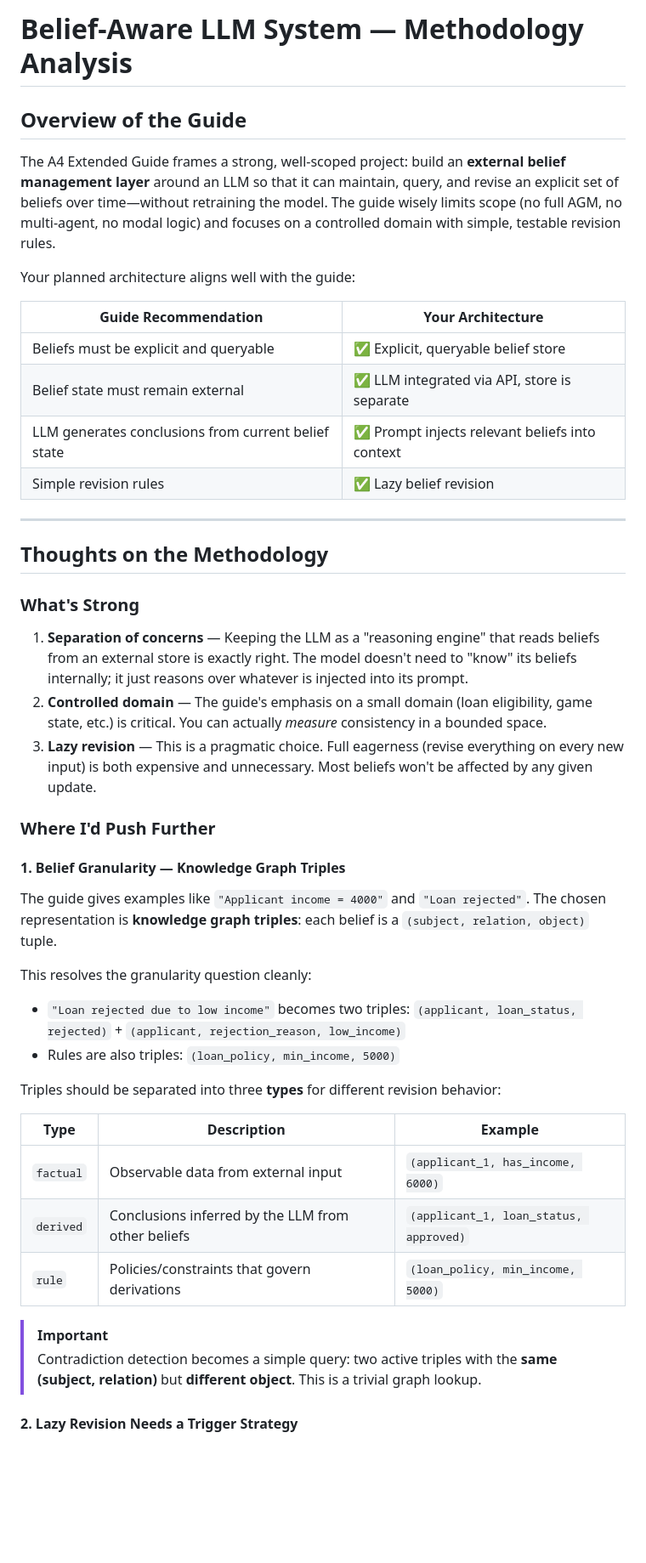
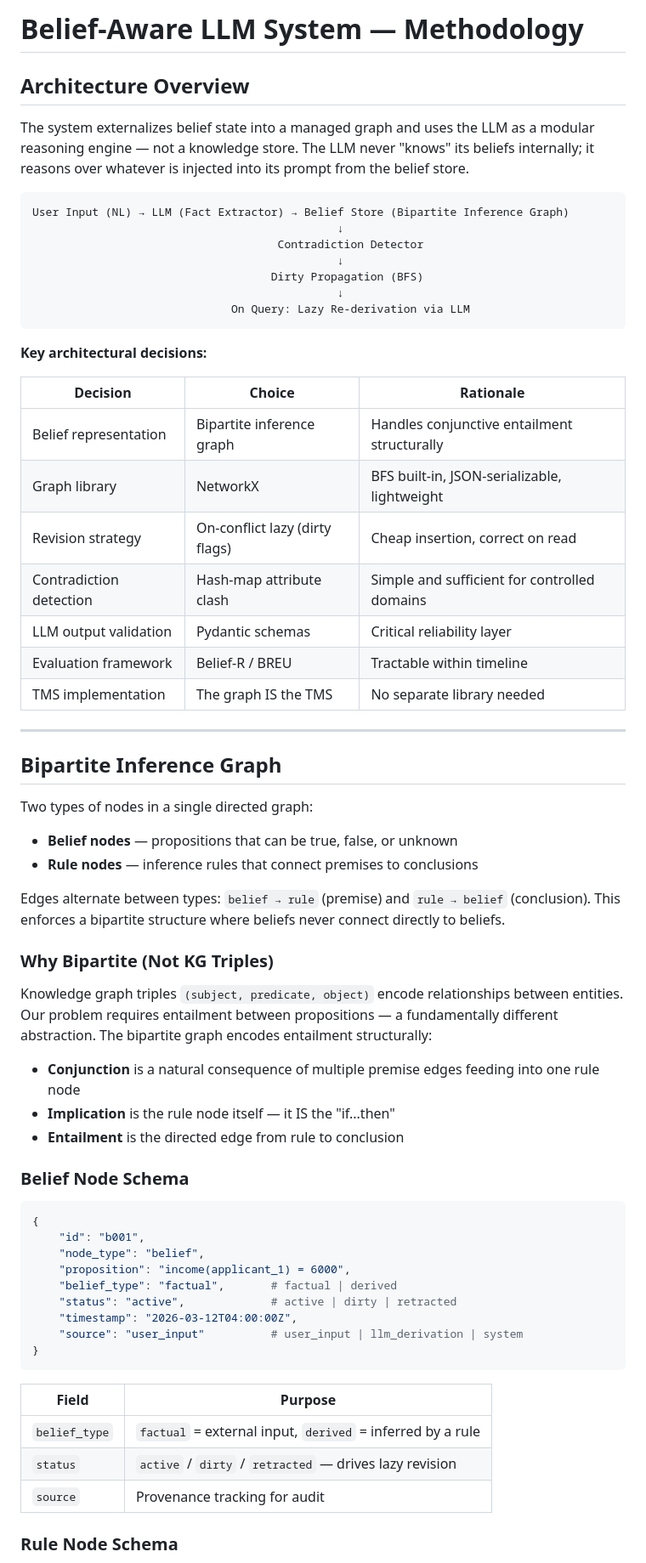
Before and after one commit to sultann-301/Belief-Aware-LLMs, a Markdown page: methodology_analysis.md, the part around one of its changes. Shown at 85% size. Drawn GitHub-style; blank space fills up the shorter version.

````diff
--- a/methodology_analysis.md
+++ b/methodology_analysis.md
@@ -1,48 +1,69 @@
-# Belief-Aware LLM System — Methodology Analysis
+# Belief-Aware LLM System — Methodology
 
-## Overview of the Guide
+## Architecture Overview
 
-The A4 Extended Guide frames a strong, well-scoped project: build an **external belief management layer** around an LLM so that it can maintain, query, and revise an explicit set of beliefs over time—without retraining the model. The guide wisely limits scope (no full AGM, no multi-agent, no modal logic) and focuses on a controlled domain with simple, testable revision rules.
+The system externalizes belief state into a managed graph and uses the LLM as a modular reasoning engine — not a knowledge store. The LLM never "knows" its beliefs internally; it reasons over whatever is injected into its prompt from the belief store.
 
-Your planned architecture aligns well with the guide:
+```
+User Input (NL) → LLM (Fact Extractor) → Belief Store (Bipartite Inference Graph)
+                                              ↓
+                                     Contradiction Detector
+                                              ↓
+                                    Dirty Propagation (BFS)
+                                              ↓
+                              On Query: Lazy Re-derivation via LLM
+```
 
-| Guide Recommendation | Your Architecture |
-|---|---|
-| Beliefs must be explicit and queryable | ✅ Explicit, queryable belief store |
-| Belief state must remain external | ✅ LLM integrated via API, store is separate |
-| LLM generates conclusions from current belief state | ✅ Prompt injects relevant beliefs into context |
-| Simple revision rules | ✅ Lazy belief revision |
+**Key architectural decisions:**
+
+| Decision | Choice | Rationale |
+|---|---|---|
+| Belief representation | Bipartite inference graph | Handles conjunctive entailment structurally |
+| Graph library | NetworkX | BFS built-in, JSON-serializable, lightweight |
+| Revision strategy | On-conflict lazy (dirty flags) | Cheap insertion, correct on read |
+| Contradiction detection | Hash-map attribute clash | Simple and sufficient for controlled domains |
+| LLM output validation | Pydantic schemas | Critical reliability layer |
+| Evaluation framework | Belief-R / BREU | Tractable within timeline |
+| TMS implementation | The graph IS the TMS | No separate library needed |
 
 ---
 
-## Thoughts on the Methodology
+## Bipartite Inference Graph
 
-### What's Strong
+Two types of nodes in a single directed graph:
 
-1. **Separation of concerns** — Keeping the LLM as a "reasoning engine" that reads beliefs from an external store is exactly right. The model doesn't need to "know" its beliefs internally; it just reasons over whatever is injected into its prompt.
-2. **Controlled domain** — The guide's emphasis on a small domain (loan eligibility, game state, etc.) is critical. You can actually *measure* consistency in a bounded space.
-3. **Lazy revision** — This is a pragmatic choice. Full eagerness (revise everything on every new input) is both expensive and unnecessary. Most beliefs won't be affected by any given update.
+- **Belief nodes** — propositions that can be true, false, or unknown
+- **Rule nodes** — inference rules that connect premises to conclusions
 
-### Where I'd Push Further
+Edges alternate between types: `belief → rule` (premise) and `rule → belief` (conclusion). This enforces a bipartite structure where beliefs never connect directly to beliefs.
 
-#### 1. Belief Granularity — Knowledge Graph Triples
+### Why Bipartite (Not KG Triples)
 
-The guide gives examples like `"Applicant income = 4000"` and `"Loan rejected"`. The chosen representation is **knowledge graph triples**: each belief is a `(subject, relation, object)` tuple.
+Knowledge graph triples `(subject, predicate, object)` encode relationships between entities. Our problem requires entailment between propositions — a fundamentally different abstraction. The bipartite graph encodes entailment structurally:
 
-This resolves the granularity question cleanly:
-- `"Loan rejected due to low income"` becomes two triples: `(applicant, loan_status, rejected)` + `(applicant, rejection_reason, low_income)`
-- Rules are also triples: `(loan_policy, min_income, 5000)`
+- **Conjunction** is a natural consequence of multiple premise edges feeding into one rule node
+- **Implication** is the rule node itself — it IS the "if...then"
+- **Entailment** is the directed edge from rule to conclusion
 
-Triples should be separated into three **types** for different revision behavior:
+### Belief Node Schema
 
-| Type | Description | Example |
-|---|---|---|
-| `factual` | Observable data from external input | `(applicant_1, has_income, 6000)` |
-| `derived` | Conclusions inferred by the LLM from other beliefs | `(applicant_1, loan_status, approved)` |
-| `rule` | Policies/constraints that govern derivations | `(loan_policy, min_income, 5000)` |
+```python
+{
+    "id": "b001",
+    "node_type": "belief",
+    "proposition": "income(applicant_1) = 6000",
+    "belief_type": "factual",       # factual | derived
+    "status": "active",             # active | dirty | retracted
+    "timestamp": "2026-03-12T04:00:00Z",
+    "source": "user_input"          # user_input | llm_derivation | system
+}
+```
 
-> [!IMPORTANT]
-> Contradiction detection becomes a simple query: two active triples with the **same (subject, relation)** but **different object**. This is a trivial graph lookup.
+| Field | Purpose |
+|---|---|
+| `belief_type` | `factual` = external input, `derived` = inferred by a rule |
+| `status` | `active` / `dirty` / `retracted` — drives lazy revision |
+| `source` | Provenance tracking for audit |
 
-#### 2. Lazy Revision Needs a Trigger Strategy
+### Rule Node Schema
 
````
Also changed, not shown: other parts of methodology_analysis.md (+200 -107 lines).
